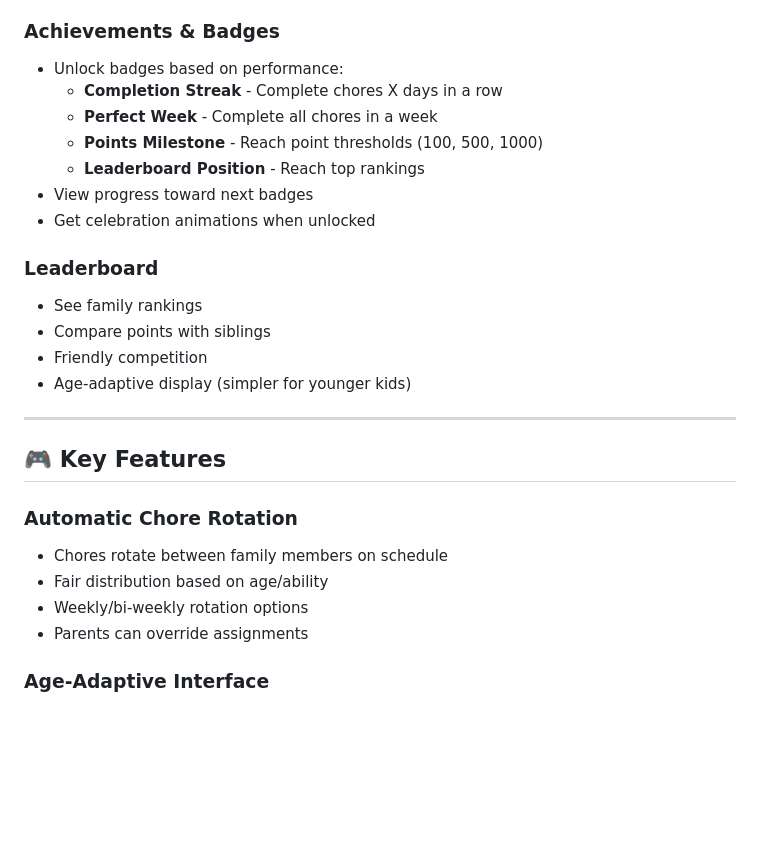
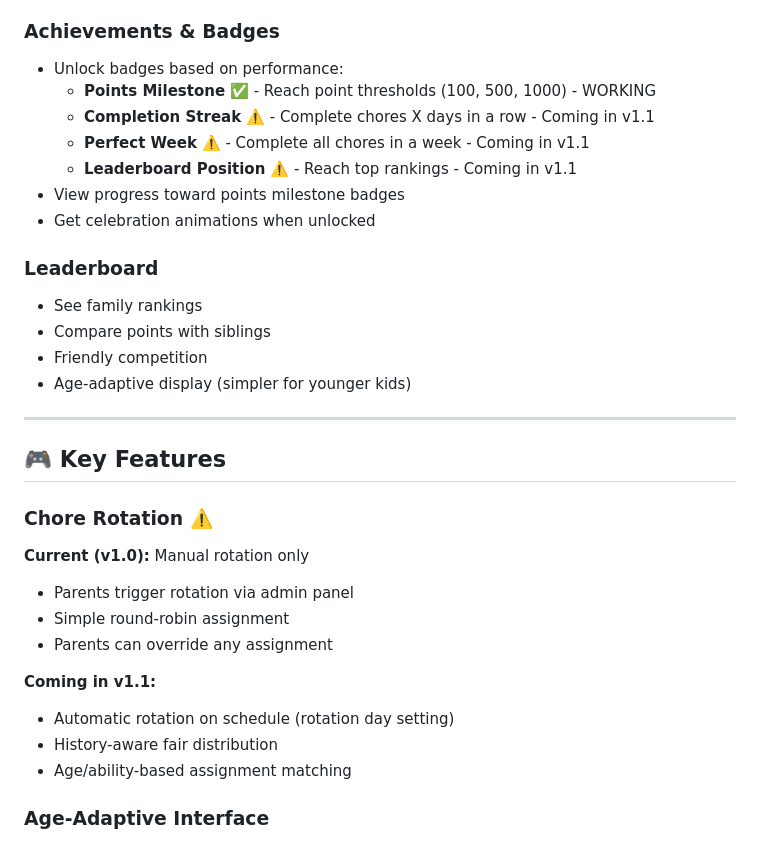
Before and after one commit to 0Beemik/choreapp, a Markdown page: USER_GUIDE.md, the part around one of its changes. GitHub-like rendering; blank space fills up the shorter version.

```diff
--- a/USER_GUIDE.md
+++ b/USER_GUIDE.md
@@ -102,11 +127,11 @@ This is a **gamified family chore management system** designed to teach kids res
 
 ### **Achievements & Badges**
 - Unlock badges based on performance:
-  - **Completion Streak** - Complete chores X days in a row
-  - **Perfect Week** - Complete all chores in a week
-  - **Points Milestone** - Reach point thresholds (100, 500, 1000)
-  - **Leaderboard Position** - Reach top rankings
-- View progress toward next badges
+  - **Points Milestone** ✅ - Reach point thresholds (100, 500, 1000) - WORKING
+  - **Completion Streak** ⚠️ - Complete chores X days in a row - Coming in v1.1
+  - **Perfect Week** ⚠️ - Complete all chores in a week - Coming in v1.1
+  - **Leaderboard Position** ⚠️ - Reach top rankings - Coming in v1.1
+- View progress toward points milestone badges
 - Get celebration animations when unlocked
 
 ### **Leaderboard**
@@ -119,11 +144,16 @@ This is a **gamified family chore management system** designed to teach kids res
 
 ## 🎮 **Key Features**
 
-### **Automatic Chore Rotation**
-- Chores rotate between family members on schedule
-- Fair distribution based on age/ability
-- Weekly/bi-weekly rotation options
-- Parents can override assignments
+### **Chore Rotation** ⚠️
+**Current (v1.0):** Manual rotation only
+- Parents trigger rotation via admin panel
+- Simple round-robin assignment
+- Parents can override any assignment
+
+**Coming in v1.1:**
+- Automatic rotation on schedule (rotation day setting)
+- History-aware fair distribution
+- Age/ability-based assignment matching
 
 ### **Age-Adaptive Interface**
 - Simplified UI for younger kids
```
Also changed, not shown: other parts of USER_GUIDE.md (+40 -15 lines), IMPLEMENTATION_STATUS.md (added, +391 -0 lines).
